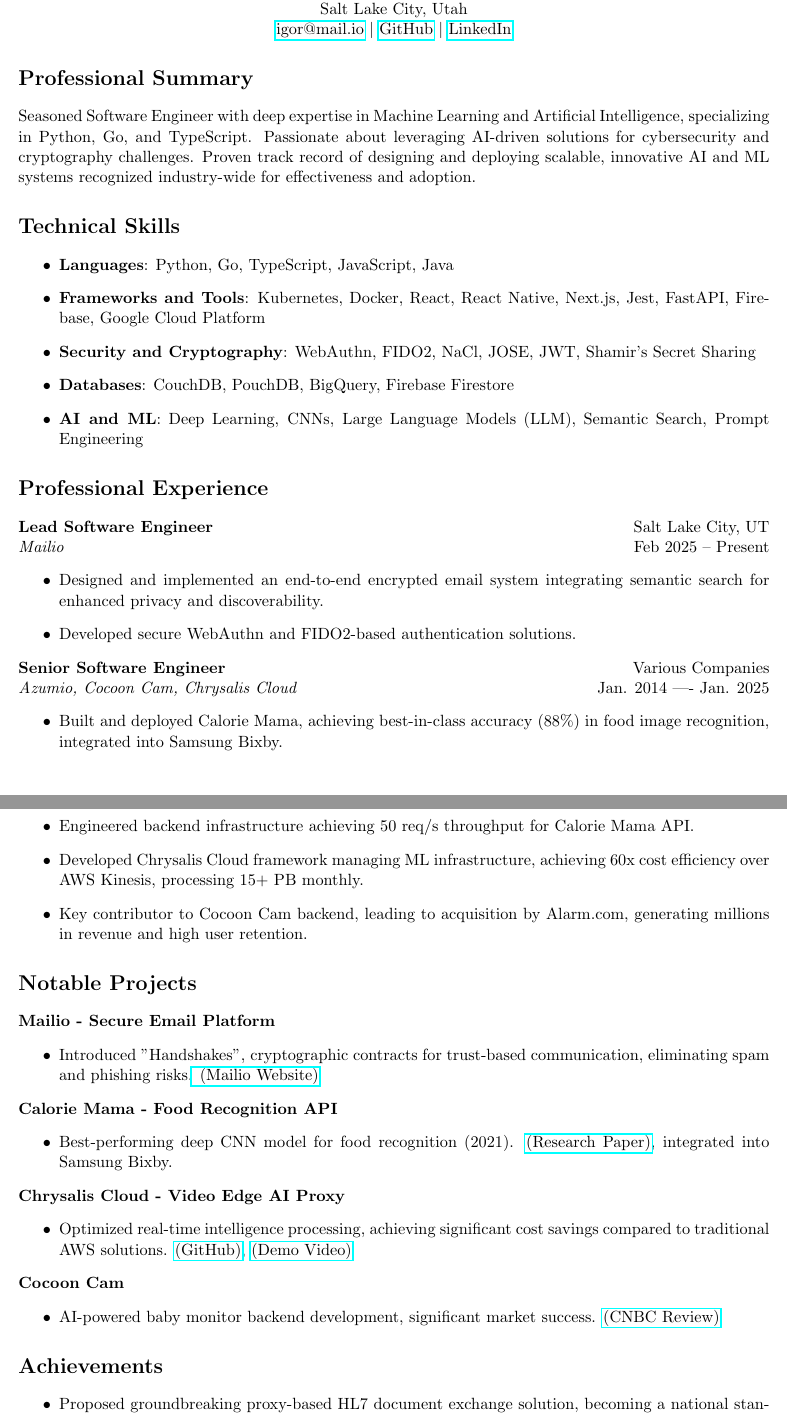
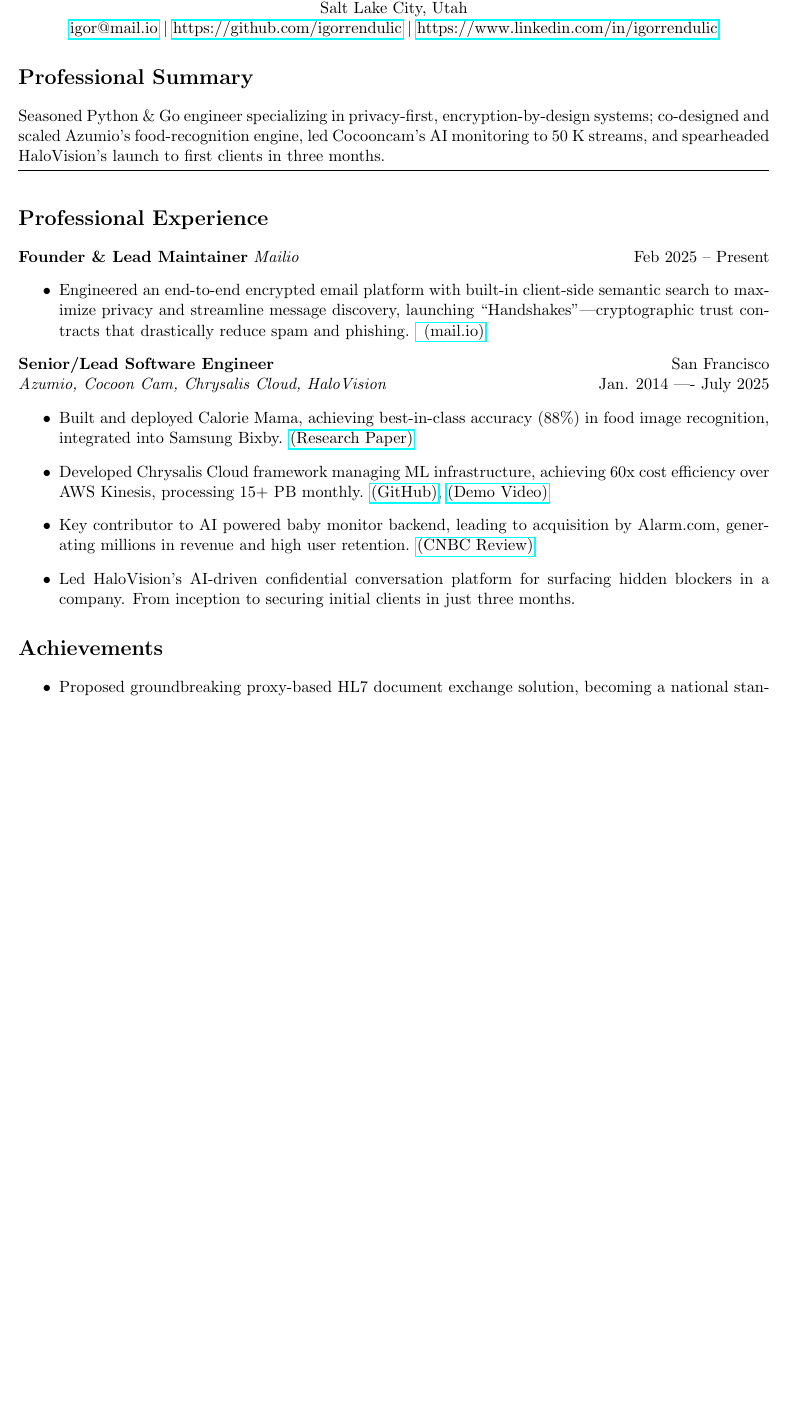
Before and after one commit to igorrendulic/resume, a LaTeX CV (resume.tex): two parts of pages 1 and 2 of 2 before the commit and part of the page after it, the two joined at a grey line, cut so that both start at the same text, the shorter picture padded with empty space. Compiled offline with pdfLaTeX.

Commit message:
Update resume.tex
- reduced text in the resume

```diff
--- a/resume.tex
+++ b/resume.tex
@@ -21,64 +12,35 @@
   {\LARGE\bfseries Igor Rendulic}\\
   Salt Lake City, Utah\\
   \href{mailto:igor@mail.io}{igor@mail.io} \textbar\
-  \href{https://github.com/igorrendulic}{GitHub} \textbar\
-  \href{https://www.linkedin.com/in/igorrendulic}{LinkedIn}
+  \href{https://github.com/igorrendulic}{https://github.com/igorrendulic} \textbar\
+  \href{https://www.linkedin.com/in/igorrendulic}{https://www.linkedin.com/in/igorrendulic}
 \end{center}
 
 \section*{Professional Summary}
-Seasoned Software Engineer with deep expertise in Machine Learning and Artificial Intelligence, specializing in Python, Go, and TypeScript. Passionate about leveraging AI-driven solutions for cybersecurity and cryptography challenges. Proven track record of designing and deploying scalable, innovative AI and ML systems recognized industry-wide for effectiveness and adoption.
+Seasoned Python \& Go engineer specializing in privacy-first, encryption-by-design systems; co-designed and scaled Azumio’s food-recognition engine, led Cocooncam’s AI monitoring to 50 K streams, and spearheaded HaloVision’s launch to first clients in three months.
+\vspace{0.5em}
+\hrule
+\vspace{1em}
 
-\section*{Technical Skills}
+\section*{Professional Experience}
+\textbf{Founder \& Lead Maintainer}
+\textit{Mailio} \hfill Feb 2025 -- Present
 \begin{itemize}
-    \item \textbf{Languages}: Python, Go, TypeScript, JavaScript, Java
-    \item \textbf{Frameworks and Tools}: Kubernetes, Docker, React, React Native, Next.js, Jest, FastAPI, Firebase, Google Cloud Platform
-    \item \textbf{Security and Cryptography}: WebAuthn, FIDO2, NaCl, JOSE, JWT, Shamir's Secret Sharing
-    \item \textbf{Databases}: CouchDB, PouchDB, BigQuery, Firebase Firestore
-    \item \textbf{AI and ML}: Deep Learning, CNNs, Large Language Models (LLM), Semantic Search, Prompt Engineering
+    \item Engineered an end-to-end encrypted email platform with built-in client-side semantic search to maximize privacy and streamline message discovery, launching “Handshakes”—cryptographic trust contracts that drastically reduce spam and phishing. \href{https://mail.io}{ (mail.io)}
 \end{itemize}
 
-\section*{Professional Experience}
-\textbf{Lead Software Engineer} \hfill Salt Lake City, UT\\
-\textit{Mailio} \hfill Feb 2025 -- Present
+\textbf{Senior/Lead Software Engineer} \hfill San Francisco\\
+\textit{Azumio, Cocoon Cam, Chrysalis Cloud, HaloVision} \hfill Jan. 2014 ---- July 2025
 \begin{itemize}
-    \item Designed and implemented an end-to-end encrypted email system integrating semantic search for enhanced privacy and discoverability.
-    \item Developed secure WebAuthn and FIDO2-based authentication solutions.
-\end{itemize}
-
-\textbf{Senior Software Engineer} \hfill Various Companies\\
-\textit{Azumio, Cocoon Cam, Chrysalis Cloud} \hfill Jan. 2014 ---- Jan. 2025
-\begin{itemize}
-    \item Built and deployed Calorie Mama, achieving best-in-class accuracy (88\%) in food image recognition, integrated into Samsung Bixby.
-    \item Engineered backend infrastructure achieving 50 req/s throughput for Calorie Mama API.
-    \item Developed Chrysalis Cloud framework managing ML infrastructure, achieving 60x cost efficiency over AWS Kinesis, processing 15+ PB monthly.
-    \item Key contributor to Cocoon Cam backend, leading to acquisition by Alarm.com, generating millions in revenue and high user retention.
-\end{itemize}
-
-\section*{Notable Projects}
-\textbf{Mailio - Secure Email Platform}
-\begin{itemize}
-    \item Introduced "Handshakes", cryptographic contracts for trust-based communication, eliminating spam and phishing risks.\href{https://mail.io}{ (Mailio Website)}
-\end{itemize}
-
-\textbf{Calorie Mama - Food Recognition API}
-\begin{itemize}
-    \item Best-performing deep CNN model for food recognition (2021). \href{https://www.mdpi.com/2072-6643/13/11/4132?type=check_update&version=2}{(Research Paper)}, integrated into Samsung Bixby.
-\end{itemize}
-
-\textbf{Chrysalis Cloud - Video Edge AI Proxy}
-\begin{itemize}
-    \item Optimized real-time intelligence processing, achieving significant cost savings compared to traditional AWS solutions. \href{https://github.com/igorrendulic/video-edge-ai-proxy}{(GitHub)}, \href{https://www.youtube.com/watch?v=bWCgTW2Ar5s}{(Demo Video)}
-\end{itemize}
-
-\textbf{Cocoon Cam}
-\begin{itemize}
-    \item AI-powered baby monitor backend development, significant market success. \href{https://www.cnbc.com/2018/06/13/cocoon-cam-review-a-smart-baby-monitor-that-detects-breathing.html}{(CNBC Review)}
+    \item Built and deployed Calorie Mama, achieving best-in-class accuracy (88\%) in food image recognition, integrated into Samsung Bixby. \href{https://www.mdpi.com/2072-6643/13/11/4132?type=check_update&version=2}{(Research Paper)}
+    \item Developed Chrysalis Cloud framework managing ML infrastructure, achieving 60x cost efficiency over AWS Kinesis, processing 15+ PB monthly.  \href{https://github.com/igorrendulic/video-edge-ai-proxy}{(GitHub)}, \href{https://www.youtube.com/watch?v=bWCgTW2Ar5s}{(Demo Video)}
+    \item Key contributor to AI powered baby monitor backend, leading to acquisition by Alarm.com, generating millions in revenue and high user retention. \href{https://www.cnbc.com/2018/06/13/cocoon-cam-review-a-smart-baby-monitor-that-detects-breathing.html}{(CNBC Review)}
+    \item Led HaloVision’s AI-driven confidential conversation platform for surfacing hidden blockers in a company. From inception to securing initial clients in just three months.
 \end{itemize}
 
 \section*{Achievements}
 \begin{itemize}
     \item Proposed groundbreaking proxy-based HL7 document exchange solution, becoming a national standard in Slovenia.
-    \item Contributed to impactful open-source projects.
 \end{itemize}
 
 \section*{Education}
```
Also changed, not shown: resume.tex (14 more changed lines).
